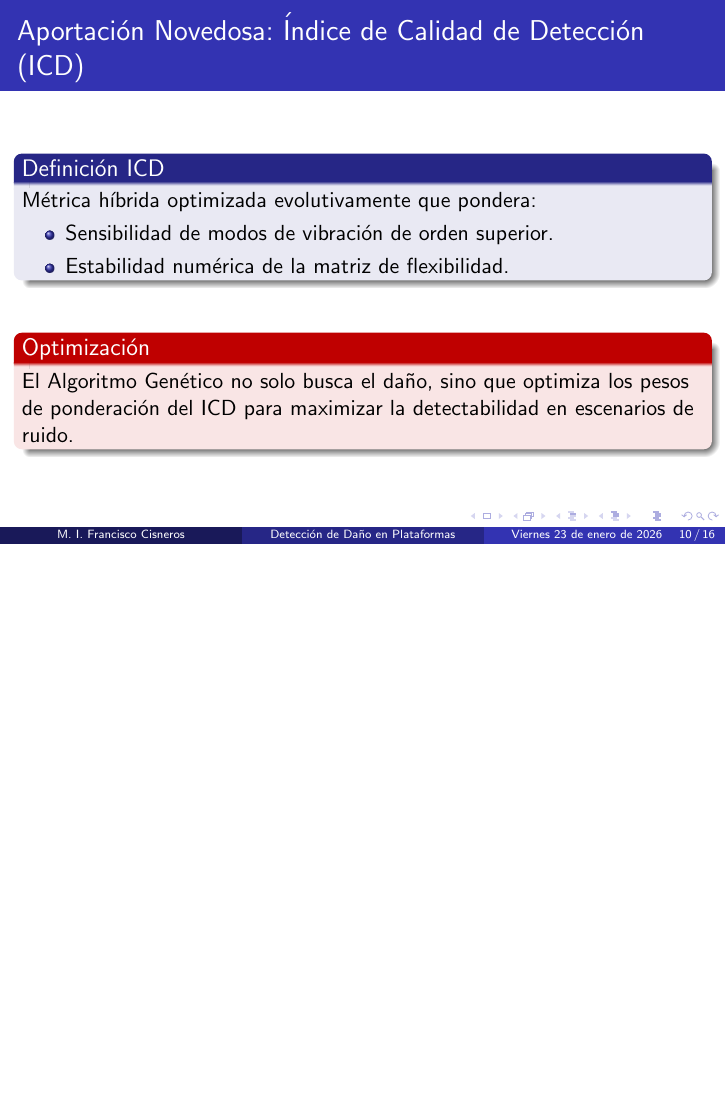
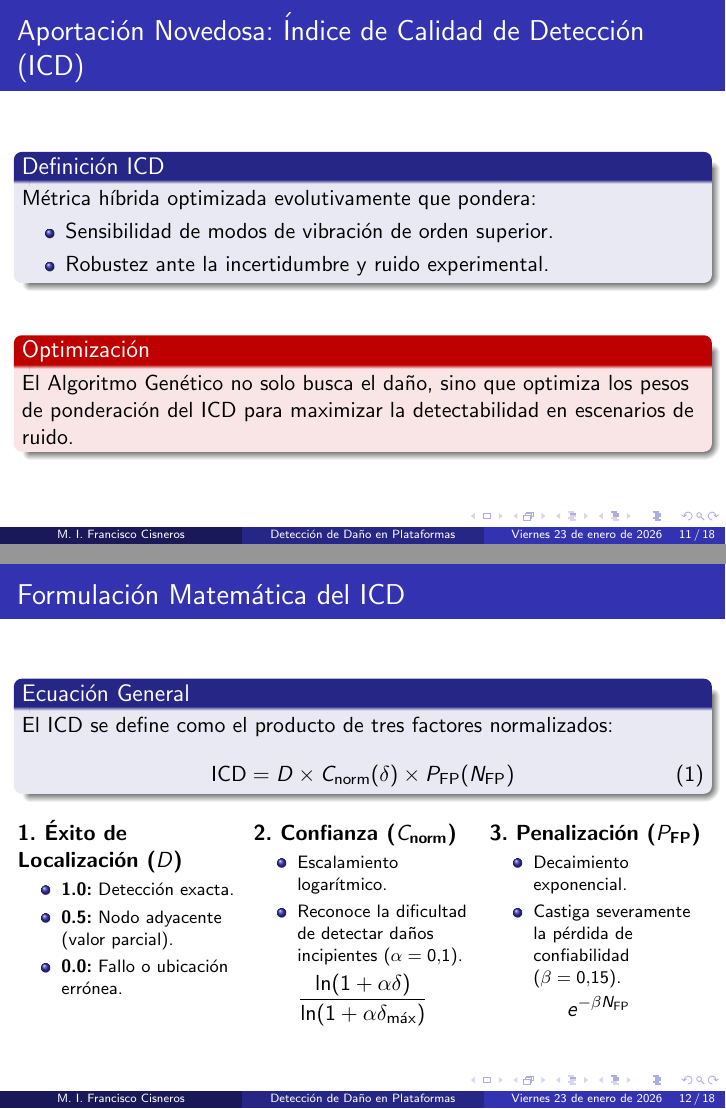
Before and after one commit to fcisnerosr/presentacion_avances_tesis_ene_2026, LaTeX slides (main.tex): page 10 of 16 before the commit and pages 11 and 12 of 18 after it, the two joined at a grey line, the shorter picture padded with empty space. Compiled offline with pdfLaTeX.

Commit message:
feat: agregada la formula genereral del ICD

```diff
--- a/main.tex
+++ b/main.tex
@@ -150,13 +141,57 @@
         Métrica híbrida optimizada evolutivamente que pondera:
         \begin{itemize}
             \item Sensibilidad de modos de vibración de orden superior.
-            \item Estabilidad numérica de la matriz de flexibilidad.
+            \item Robustez ante la incertidumbre y ruido experimental.
         \end{itemize}
     \end{block}
     \vspace{0.5cm}
     \begin{alertblock}{Optimización}
         El Algoritmo Genético no solo busca el daño, sino que optimiza los pesos de ponderación del ICD para maximizar la detectabilidad en escenarios de ruido.
     \end{alertblock}
+\end{frame}
+
+% Slide 9.5: Formulación Matemática del ICD
+\begin{frame}{Formulación Matemática del ICD}
+    \begin{block}{Ecuación General}
+        El ICD se define como el producto de tres factores normalizados:
+        \begin{equation}
+            \text{ICD} = D \times C_{\text{norm}}(\delta) \times P_{\text{FP}}(N_{\text{FP}})
+        \end{equation}
+    \end{block}
+
+    \vspace{0.2cm}
+
+    \begin{columns}[t]
+        % Columna 1: Factor D
+        \begin{column}{0.32\textwidth}
+            \textbf{1. Éxito de Localización ($D$)}
+            \begin{itemize} \footnotesize
+                \item \textbf{1.0:} Detección exacta.
+                \item \textbf{0.5:} Nodo adyacente (valor parcial).
+                \item \textbf{0.0:} Fallo o ubicación errónea.
+            \end{itemize}
+        \end{column}
+
+        % Columna 2: Factor C_norm
+        \begin{column}{0.32\textwidth}
+            \textbf{2. Confianza ($C_{\text{norm}}$)}
+            \begin{itemize} \footnotesize
+                \item Escalamiento logarítmico.
+                \item Reconoce la dificultad de detectar daños incipientes ($\alpha=0.1$).
+            \end{itemize}
+             $$\frac{\ln(1 + \alpha \delta)}{\ln(1 + \alpha \delta_{\max})}$$
+        \end{column}
+
+        % Columna 3: Factor P_FP
+        \begin{column}{0.32\textwidth}
+            \textbf{3. Penalización ($P_{\text{FP}}$)}
+            \begin{itemize} \footnotesize
+                \item Decaimiento exponencial.
+                \item Castiga severamente la pérdida de confiabilidad ($\beta=0.15$).
+            \end{itemize}
+            $$e^{-\beta N_{\text{FP}}}$$
+        \end{column}
+    \end{columns}
 \end{frame}
 
 % Slide 10: Resultados - Abolladura (1/2)
```
Also changed, not shown: main.pdf, main.tex (37 more changed lines), 6 other files.
